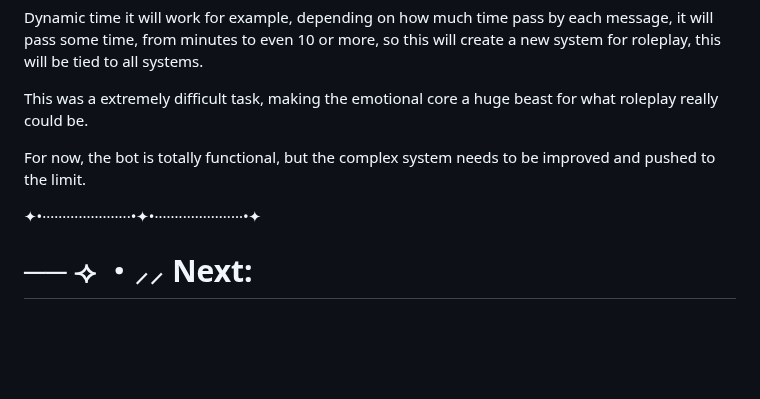
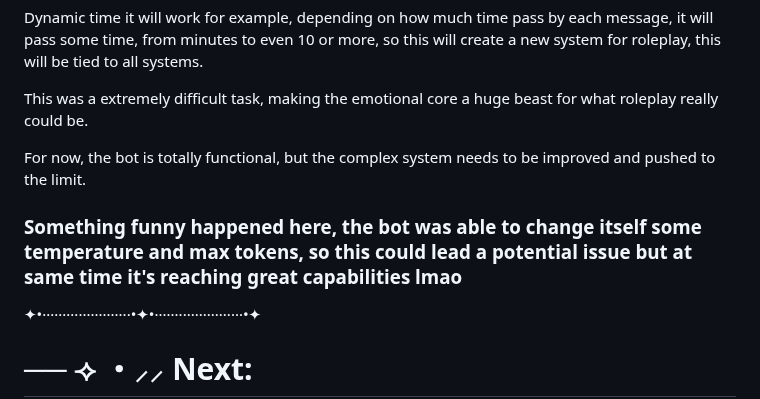
Before and after one commit to Lianela/Project_Alyssa, a Markdown page: README.md, the part around the change. GitHub-like rendering; blank space fills up the shorter version.

```diff
--- a/README.md
+++ b/README.md
@@ -89,6 +89,8 @@ This was a extremely difficult task, making the emotional core a huge beast for
 
 For now, the bot is totally functional, but the complex system needs to be improved and pushed to the limit.
 
+### Something funny happened here, the bot was able to change itself some temperature and max tokens, so this could lead a potential issue but at same time it's reaching great capabilities lmao
+
 ✦•······················•✦•······················•✦
 
 # ── ⟢ ・⸝⸝ Next:
```
